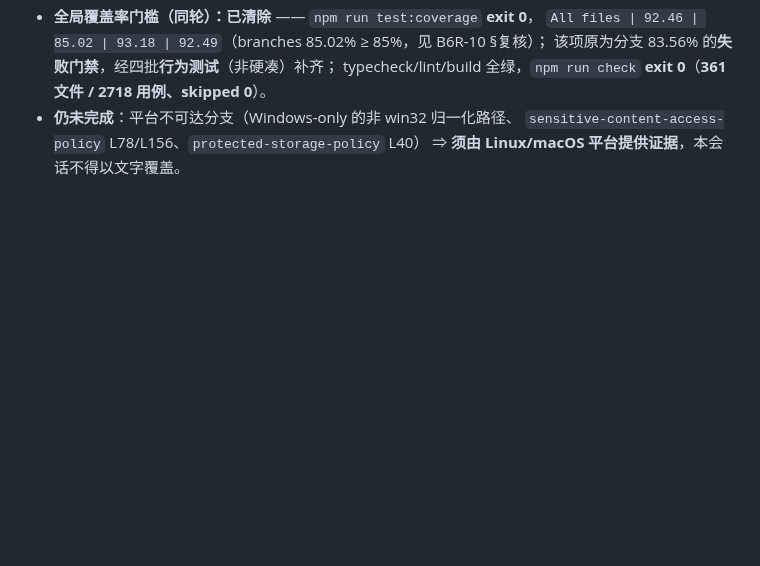
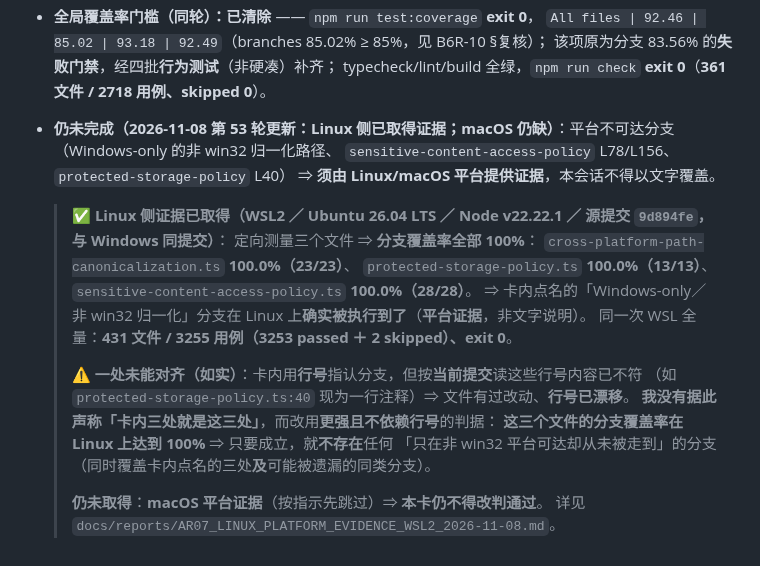
Before and after one commit to Darkhe55/Astarray, a Markdown page: docs/tasks/AR07_FINAL_ACCEPTANCE.md, the part around the change. GitHub-like rendering; blank space fills up the shorter version.

```diff
--- a/docs/tasks/AR07_FINAL_ACCEPTANCE.md
+++ b/docs/tasks/AR07_FINAL_ACCEPTANCE.md
@@ -314,6 +314,23 @@ allow-once / allow-session / deny / modify / Esc 五条决策分支与初始渲
   `All files | 92.46 | 85.02 | 93.18 | 92.49`（branches 85.02% ≥ 85%，见 B6R-10 §复核）；
   该项原为分支 83.56% 的**失败门禁**，经四批**行为测试**（非硬凑）补齐；
   typecheck/lint/build 全绿，`npm run check` **exit 0**（**361 文件 / 2718 用例、skipped 0**）。
-- **仍未完成**：平台不可达分支（Windows-only 的非 win32 归一化路径、
+- **仍未完成（2026-11-08 第 53 轮更新：Linux 侧已取得证据；macOS 仍缺）**：平台不可达分支（Windows-only 的非 win32 归一化路径、
   `sensitive-content-access-policy` L78/L156、`protected-storage-policy` L40）
   ⇒ **须由 Linux/macOS 平台提供证据**，本会话不得以文字覆盖。
+
+  > **✅ Linux 侧证据已取得（WSL2 ／ Ubuntu 26.04 LTS ／ Node v22.22.1 ／ 源提交 `9d894fe`，与 Windows 同提交）**：
+  > 定向测量三个文件 ⇒ **分支覆盖率全部 100%**：
+  > `cross-platform-path-canonicalization.ts` **100.0%（23/23）**、
+  > `protected-storage-policy.ts` **100.0%（13/13）**、
+  > `sensitive-content-access-policy.ts` **100.0%（28/28）**。
+  > ⇒ 卡内点名的「Windows-only／非 win32 归一化」分支在 Linux 上**确实被执行到了**（**平台证据**，非文字说明）。
+  > 同一次 WSL 全量：**431 文件 / 3255 用例（3253 passed ＋ 2 skipped）、exit 0**。
+  >
+  > **⚠️ 一处未能对齐（如实）**：卡内用**行号**指认分支，但按**当前提交**读这些行号内容已不符
+  > （如 `protected-storage-policy.ts:40` 现为一行注释）⇒ 文件有过改动、**行号已漂移**。
+  > **我没有据此声称「卡内三处就是这三处」**，而改用**更强且不依赖行号**的判据：
+  > **这三个文件的分支覆盖率在 Linux 上达到 100%** ⇒ 只要成立，就**不存在**任何
+  > 「只在非 win32 平台可达却从未被走到」的分支（同时覆盖卡内点名的三处**及**可能被遗漏的同类分支）。
+  >
+  > **仍未取得**：**macOS 平台证据**（按指示先跳过）⇒ **本卡仍不得改判通过**。
+  > 详见 `docs/reports/AR07_LINUX_PLATFORM_EVIDENCE_WSL2_2026-11-08.md`。
```
Also changed, not shown: docs/reports/AR07_LINUX_PLATFORM_EVIDENCE_WSL2_2026-11-08.md (added, +78 -0 lines).
